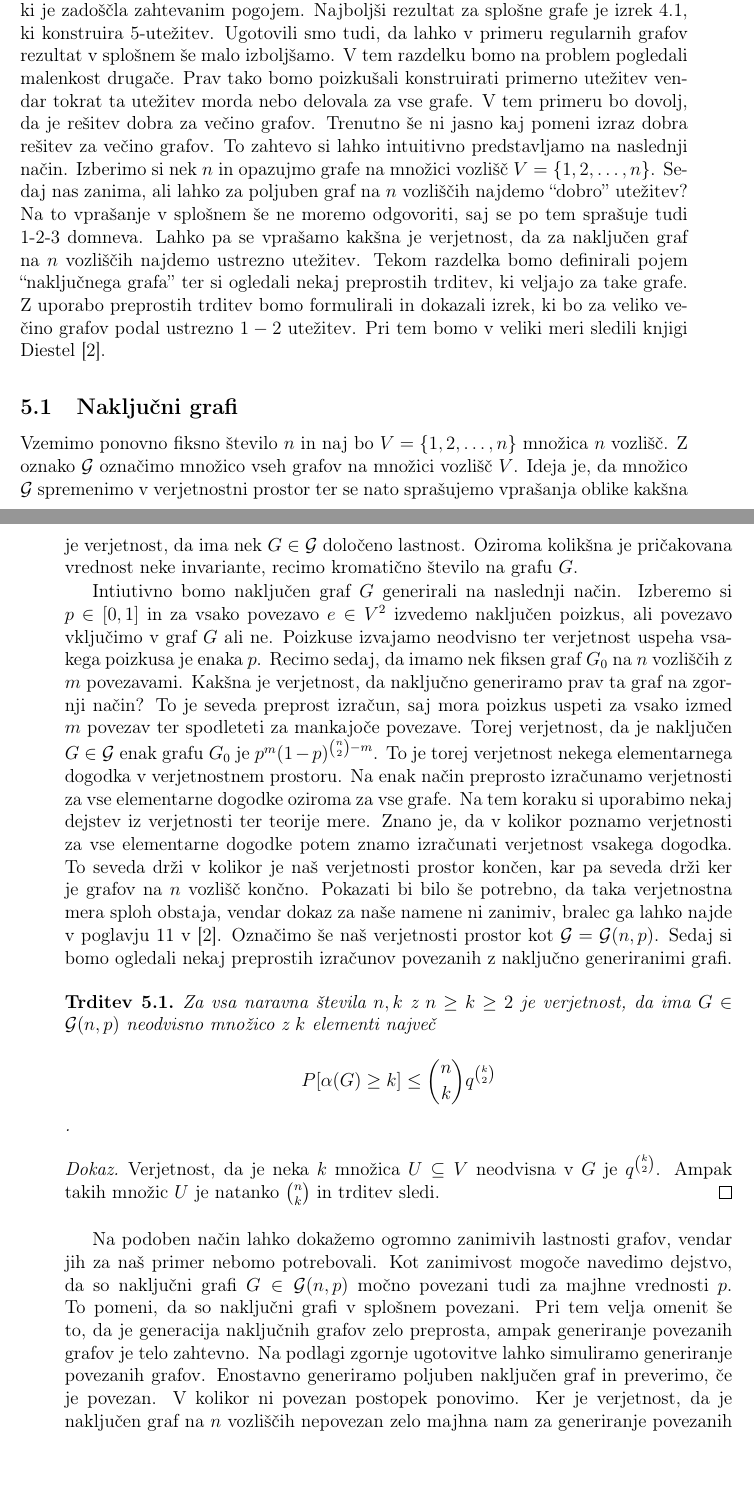
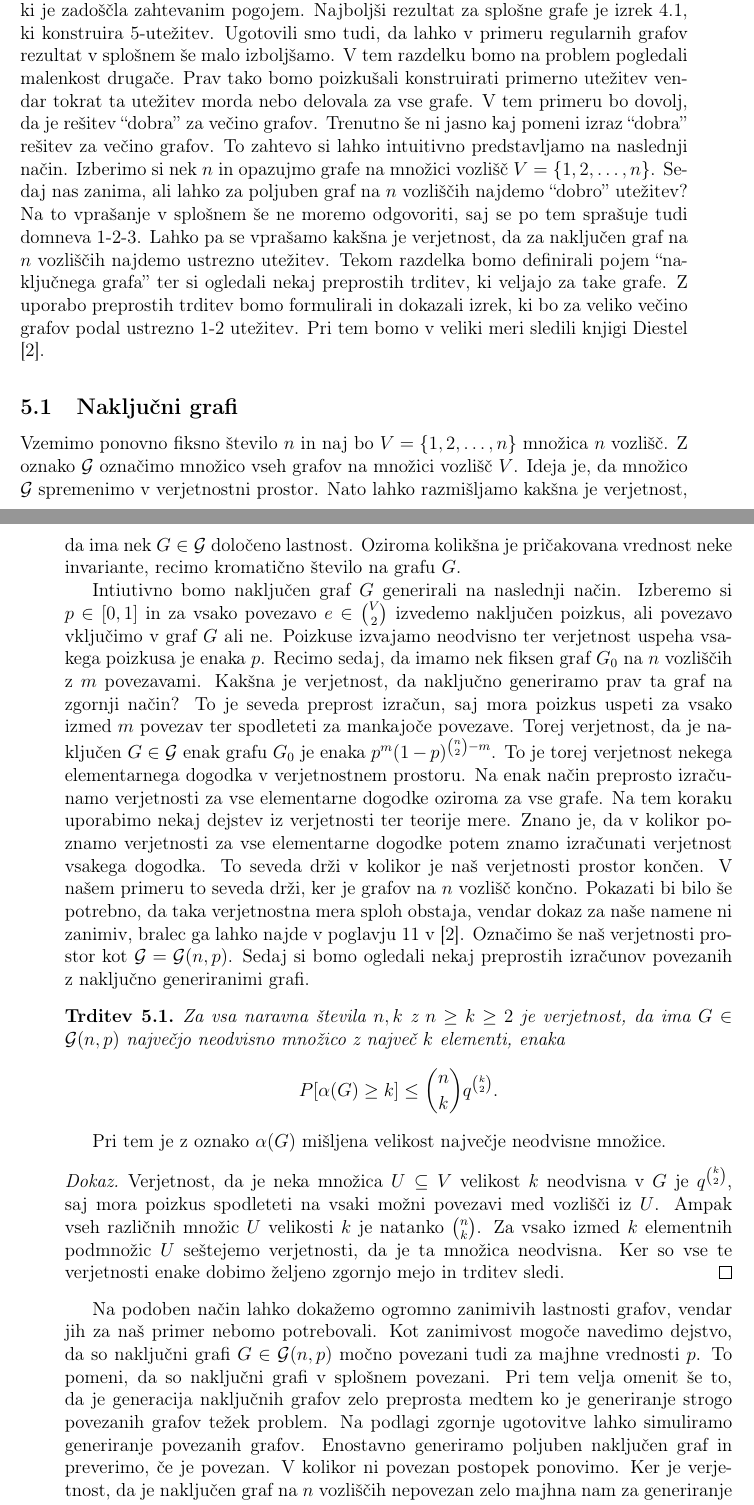
Before and after one commit to gasperxy/Magistersa-Naloga, a LaTeX document (Tex/magisterij.tex): two parts of pages 32 and 33 of 74, joined at a grey line, cut so that both start at the same text, the shorter picture padded with empty space. Compiled offline with pdfLaTeX.

Commit message:
majhni popravki pri verjetnostnih metodah.

```diff
--- a/Tex/magisterij.tex
+++ b/Tex/magisterij.tex
@@ -961,24 +961,24 @@ Za konec tega razdelka komentirajmo dobljene rezultate. Kot smo že omenili sta
 
  \section{Verjetnostne metode}
 
-Rezultati, ki smo jih obravnavali do sedaj so nam eksplicitno podali neko utežitev, ki je zadoščla zahtevanim pogojem. Najboljši rezultat za splošne grafe je izrek \ref{theorem12345}, ki konstruira $5$-utežitev. Ugotovili smo tudi, da lahko v primeru regularnih grafov rezultat v splošnem še malo izboljšamo. V tem razdelku bomo na problem pogledali malenkost drugače. Prav tako bomo poizkušali konstruirati primerno utežitev vendar tokrat ta utežitev morda nebo delovala za vse grafe. V tem primeru bo dovolj, da je rešitev dobra za večino grafov. Trenutno še ni jasno kaj pomeni izraz dobra rešitev za večino grafov. To zahtevo si lahko intuitivno predstavljamo na naslednji način. Izberimo si nek $n$ in opazujmo grafe na množici vozlišč $V = \{1,2, \ldots, n\}$. Sedaj nas zanima, ali lahko za poljuben graf na $n$ vozliščih najdemo ``dobro'' utežitev? Na to vprašanje v splošnem še ne moremo odgovoriti, saj se po tem sprašuje tudi 1-2-3 domneva. Lahko pa se vprašamo kakšna je verjetnost, da za naključen graf na $n$ vozliščih najdemo ustrezno utežitev. Tekom razdelka bomo definirali pojem ``naključnega grafa'' ter si ogledali nekaj preprostih trditev, ki veljajo za take grafe. Z uporabo preprostih trditev bomo formulirali in dokazali izrek, ki bo za veliko večino grafov podal ustrezno $1-2$ utežitev. Pri tem bomo v veliki meri sledili knjigi \citet{maingraph}.
+Rezultati, ki smo jih obravnavali do sedaj so nam eksplicitno podali neko utežitev, ki je zadoščla zahtevanim pogojem. Najboljši rezultat za splošne grafe je izrek \ref{theorem12345}, ki konstruira $5$-utežitev. Ugotovili smo tudi, da lahko v primeru regularnih grafov rezultat v splošnem še malo izboljšamo. V tem razdelku bomo na problem pogledali malenkost drugače. Prav tako bomo poizkušali konstruirati primerno utežitev vendar tokrat ta utežitev morda nebo delovala za vse grafe. V tem primeru bo dovolj, da je rešitev ``dobra'' za večino grafov. Trenutno še ni jasno kaj pomeni izraz ``dobra'' rešitev za večino grafov. To zahtevo si lahko intuitivno predstavljamo na naslednji način. Izberimo si nek $n$ in opazujmo grafe na množici vozlišč $V = \{1,2, \ldots, n\}$. Sedaj nas zanima, ali lahko za poljuben graf na $n$ vozliščih najdemo ``dobro'' utežitev? Na to vprašanje v splošnem še ne moremo odgovoriti, saj se po tem sprašuje tudi domneva 1-2-3. Lahko pa se vprašamo kakšna je verjetnost, da za naključen graf na $n$ vozliščih najdemo ustrezno utežitev. Tekom razdelka bomo definirali pojem ``naključnega grafa'' ter si ogledali nekaj preprostih trditev, ki veljajo za take grafe. Z uporabo preprostih trditev bomo formulirali in dokazali izrek, ki bo za veliko večino grafov podal ustrezno $1$-$2$ utežitev. Pri tem bomo v veliki meri sledili knjigi \citet{maingraph}.
 
 \subsection{Naključni grafi}
-Vzemimo ponovno fiksno število $n$ in naj bo $V = \{1,2, \ldots, n\}$ množica $n$ vozlišč. Z oznako $\mathcal{G}$ označimo množico vseh grafov na množici vozlišč $V$.  Ideja je, da množico $\mathcal{G}$ spremenimo v verjetnostni prostor ter se nato sprašujemo vprašanja oblike kakšna je verjetnost, da ima nek $G \in \mathcal{G}$ določeno lastnost. Oziroma kolikšna je pričakovana vrednost neke invariante, recimo kromatično število na grafu $G$.
-
-Intiutivno bomo naključen graf $G$ generirali na naslednji način. Izberemo si $p \in [0, 1]$ in za vsako povezavo $e \in V^2$ izvedemo naključen poizkus, ali povezavo vključimo v graf $G$ ali ne. Poizkuse izvajamo neodvisno ter verjetnost uspeha vsakega poizkusa je enaka $p$. Recimo sedaj, da imamo nek fiksen graf $G_0$ na $n$ vozliščih z $m$ povezavami. Kakšna je verjetnost, da naključno generiramo prav ta graf na zgornji način? To je seveda preprost izračun, saj mora poizkus uspeti za vsako izmed $m$ povezav ter spodleteti za mankajoče povezave. Torej verjetnost, da je naključen $G \in \mathcal{G}$ enak grafu $G_0$ je  $p^m (1-p)^{{n \choose 2} - m}$. To je torej verjetnost nekega elementarnega dogodka v verjetnostnem prostoru. Na enak način preprosto izračunamo verjetnosti za vse elementarne dogodke oziroma za vse grafe. Na tem koraku si uporabimo nekaj dejstev iz verjetnosti ter teorije mere. Znano je, da v kolikor poznamo verjetnosti za vse elementarne dogodke potem znamo izračunati verjetnost vsakega dogodka. To seveda drži v kolikor je naš verjetnosti prostor končen, kar pa seveda drži ker je grafov na $n$ vozlišč končno. Pokazati bi bilo še potrebno, da taka verjetnostna mera sploh obstaja, vendar dokaz za naše namene ni zanimiv, bralec ga lahko najde v poglavju 11 v \cite{maingraph}. Označimo še naš verjetnosti prostor kot $\mathcal{G} = \mathcal{G}(n, p)$. Sedaj si bomo ogledali nekaj preprostih izračunov povezanih z naključno generiranimi grafi.
+Vzemimo ponovno fiksno število $n$ in naj bo $V = \{1,2, \ldots, n\}$ množica $n$ vozlišč. Z oznako $\mathcal{G}$ označimo množico vseh grafov na množici vozlišč $V$.  Ideja je, da množico $\mathcal{G}$ spremenimo v verjetnostni prostor. Nato lahko razmišljamo kakšna je verjetnost, da ima nek $G \in \mathcal{G}$ določeno lastnost. Oziroma kolikšna je pričakovana vrednost neke invariante, recimo kromatično število na grafu $G$.
+
+Intiutivno bomo naključen graf $G$ generirali na naslednji način. Izberemo si $p \in [0, 1]$ in za vsako povezavo $e \in {V \choose 2}$ izvedemo naključen poizkus, ali povezavo vključimo v graf $G$ ali ne. Poizkuse izvajamo neodvisno ter verjetnost uspeha vsakega poizkusa je enaka $p$. Recimo sedaj, da imamo nek fiksen graf $G_0$ na $n$ vozliščih z $m$ povezavami. Kakšna je verjetnost, da naključno generiramo prav ta graf na zgornji način? To je seveda preprost izračun, saj mora poizkus uspeti za vsako izmed $m$ povezav ter spodleteti za mankajoče povezave. Torej verjetnost, da je naključen $G \in \mathcal{G}$ enak grafu $G_0$ je enaka  $p^m (1-p)^{{n \choose 2} - m}$. To je torej verjetnost nekega elementarnega dogodka v verjetnostnem prostoru. Na enak način preprosto izračunamo verjetnosti za vse elementarne dogodke oziroma za vse grafe. Na tem koraku uporabimo nekaj dejstev iz verjetnosti ter teorije mere. Znano je, da v kolikor poznamo verjetnosti za vse elementarne dogodke potem znamo izračunati verjetnost vsakega dogodka. To seveda drži v kolikor je naš verjetnosti prostor končen. V našem primeru to seveda drži, ker je grafov na $n$ vozlišč končno. Pokazati bi bilo še potrebno, da taka verjetnostna mera sploh obstaja, vendar dokaz za naše namene ni zanimiv, bralec ga lahko najde v poglavju 11 v \cite{maingraph}. Označimo še naš verjetnosti prostor kot $\mathcal{G} = \mathcal{G}(n, p)$. Sedaj si bomo ogledali nekaj preprostih izračunov povezanih z naključno generiranimi grafi.
 
 \begin{trditev}
 \label{indeprand}
-Za vsa naravna števila $n,k$ z $n \ge k \ge 2$ je verjetnost, da ima $G \in \mathcal{G}(n,p)$ neodvisno množico z $k$ elementi največ
-$$ P[\alpha(G) \ge k] \le {n \choose k} q ^{k \choose 2} $$.
-\end{trditev}
-
-\begin{proof}
-Verjetnost, da je neka $k$ množica $U \subseteq V$ neodvisna v $G$ je $q^{k \choose 2}$. Ampak takih množic $U$ je natanko ${n \choose k}$ in trditev sledi.
-\end{proof}
-
-Na podoben način lahko dokažemo ogromno zanimivih lastnosti grafov, vendar jih za naš primer nebomo potrebovali. Kot zanimivost mogoče navedimo dejstvo, da so naključni grafi $G \in \mathcal{G}(n, p)$ močno povezani tudi za majhne vrednosti $p$. To pomeni, da so naključni grafi v splošnem povezani. Pri tem velja omenit še to, da je generacija naključnih grafov zelo preprosta, ampak generiranje povezanih grafov je telo zahtevno. Na podlagi zgornje ugotovitve lahko simuliramo generiranje povezanih grafov. Enostavno generiramo poljuben naključen graf in preverimo, če je povezan. V kolikor ni povezan postopek ponovimo. Ker je verjetnost, da je naključen graf na $n$ vozliščih nepovezan zelo majhna nam za generiranje povezanih grafov nebo potrebno velikokrat ponavljati generiranja.
+Za vsa naravna števila $n,k$ z $n \ge k \ge 2$ je verjetnost, da ima $G \in \mathcal{G}(n,p)$ največjo neodvisno množico z največ $k$ elementi, enaka
+$$ P[\alpha(G) \ge k] \le {n \choose k} q ^{k \choose 2} .$$
+\end{trditev}
+Pri tem je z oznako $\alpha(G)$ mišljena velikost največje neodvisne množice.
+\begin{proof}
+Verjetnost, da je neka množica $U \subseteq V$ velikost $k$ neodvisna v $G$ je $q^{k \choose 2}$, saj mora poizkus spodleteti na vsaki možni povezavi med vozlišči iz $U$. Ampak vseh različnih množic $U$ velikosti $k$ je natanko ${n \choose k}$. Za vsako izmed $k$ elementnih podmnožic $U$ seštejemo verjetnosti, da je ta množica neodvisna. Ker so vse te verjetnosti enake dobimo željeno zgornjo mejo in trditev sledi.
+\end{proof}
+
+Na podoben način lahko dokažemo ogromno zanimivih lastnosti grafov, vendar jih za naš primer nebomo potrebovali. Kot zanimivost mogoče navedimo dejstvo, da so naključni grafi $G \in \mathcal{G}(n, p)$ močno povezani tudi za majhne vrednosti $p$. To pomeni, da so naključni grafi v splošnem povezani. Pri tem velja omenit še to, da je generacija naključnih grafov zelo preprosta medtem ko je generiranje strogo povezanih grafov težek problem. Na podlagi zgornje ugotovitve lahko simuliramo generiranje povezanih grafov. Enostavno generiramo poljuben naključen graf in preverimo, če je povezan. V kolikor ni povezan postopek ponovimo. Ker je verjetnost, da je naključen graf na $n$ vozliščih nepovezan zelo majhna nam za generiranje povezanih grafov nebo potrebno velikokrat ponavljati generiranja.
 
 Sedaj lahko definiramo to, kar smo se spraševali na začetku razdelka. Naj $\mathcal{P}$ označuje neko invariano oziroma lastnost grafa. Na podlagi tega se lahko vprašamo kako se obnaša verjetnost $P[G \text{ ima lastnost } \mathcal{P}]$ za $G \in \mathcal{G}(n, p)$ ko $n \rightarrow \infty$. V kolikor gre ta verjetnost proti $1$ rečemo, da ima graf $G$ lastnost $\mathcal{P}$ skoraj zagotovo. Oziroma skoraj vsi grafi imajo lastnost $\mathcal{P}$. Naslednja trditev nam bo podajala spodnjo (ter tudi zgornjo) mejo za kromatično število za skoraj vse grafe.
 \begin{trditev}
```
Also changed, not shown: Tex/magisterij.pdf.
